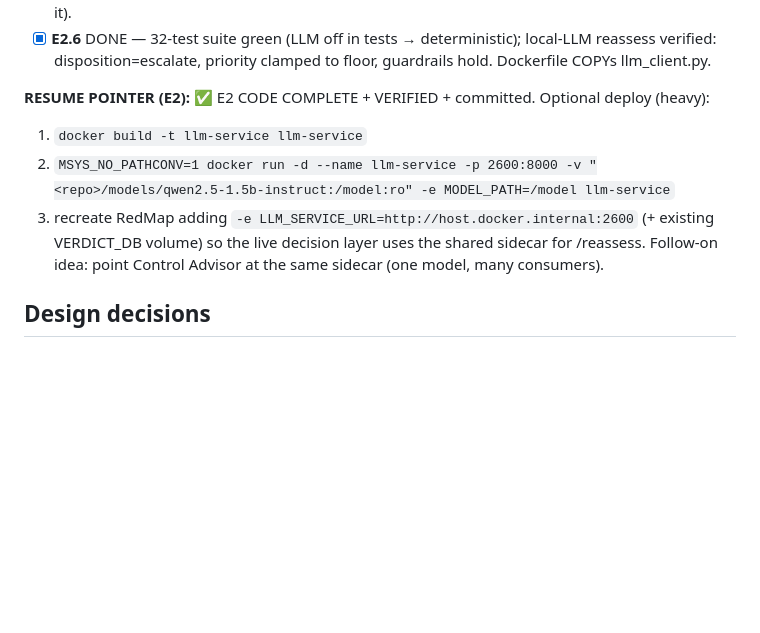
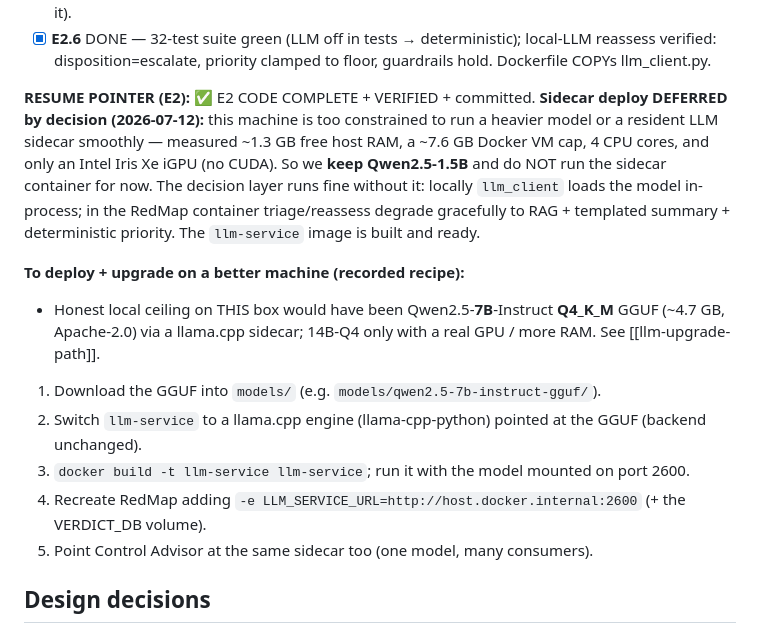
Before and after one commit to samuelgtetteh/ai-cybersecurity-portfolio, a Markdown page: docs/decision_layer_plan.md, the part around the change. Rendered like a GitHub page; blank space fills up the shorter version.

Commit message:
Decision: keep Qwen2.5-1.5B; defer LLM upgrade + sidecar deploy to better hardware
The dev machine is too constrained (~1.3 GB free RAM, ~7.6 GB Docker VM cap, 4 CPU cores,
Intel Iris Xe iGPU / no CUDA) to run a heavier model or a resident LLM sidecar smoothly, so we
keep the 1.5B model and do not run the sidecar container now. The decision layer runs fine
without it (in-process locally; graceful RAG + templated + deterministic degrade in-container).
Recorded the upgrade recipe (7B-Q4 GGUF via a llama.cpp sidecar) for a better machine.

```diff
--- a/docs/decision_layer_plan.md
+++ b/docs/decision_layer_plan.md
@@ -221,11 +221,22 @@ reads attacker-controlled fields). It re-ranks/labels; deterministic rules + hum
   verified: disposition=escalate, priority clamped to floor, guardrails hold. Dockerfile COPYs
   llm_client.py.
 
-**RESUME POINTER (E2):** ✅ E2 CODE COMPLETE + VERIFIED + committed. Optional deploy (heavy):
-1. `docker build -t llm-service llm-service`
-2. `MSYS_NO_PATHCONV=1 docker run -d --name llm-service -p 2600:8000 -v "<repo>/models/qwen2.5-1.5b-instruct:/model:ro" -e MODEL_PATH=/model llm-service`
-3. recreate RedMap adding `-e LLM_SERVICE_URL=http://host.docker.internal:2600` (+ existing VERDICT_DB volume) so the live decision layer uses the shared sidecar for /reassess.
-Follow-on idea: point Control Advisor at the same sidecar (one model, many consumers).
+**RESUME POINTER (E2):** ✅ E2 CODE COMPLETE + VERIFIED + committed. **Sidecar deploy DEFERRED by
+decision (2026-07-12):** this machine is too constrained to run a heavier model or a resident LLM
+sidecar smoothly — measured ~1.3 GB free host RAM, a ~7.6 GB Docker VM cap, 4 CPU cores, and only an
+Intel Iris Xe iGPU (no CUDA). So we **keep Qwen2.5-1.5B** and do NOT run the sidecar container for now.
+The decision layer runs fine without it: locally `llm_client` loads the model in-process; in the
+RedMap container triage/reassess degrade gracefully to RAG + templated summary + deterministic
+priority. The `llm-service` image is built and ready.
+
+**To deploy + upgrade on a better machine (recorded recipe):**
+- Honest local ceiling on THIS box would have been Qwen2.5-**7B**-Instruct **Q4_K_M** GGUF (~4.7 GB,
+  Apache-2.0) via a llama.cpp sidecar; 14B-Q4 only with a real GPU / more RAM. See [[llm-upgrade-path]].
+1. Download the GGUF into `models/` (e.g. `models/qwen2.5-7b-instruct-gguf/`).
+2. Switch `llm-service` to a llama.cpp engine (llama-cpp-python) pointed at the GGUF (backend unchanged).
+3. `docker build -t llm-service llm-service`; run it with the model mounted on port 2600.
+4. Recreate RedMap adding `-e LLM_SERVICE_URL=http://host.docker.internal:2600` (+ the VERDICT_DB volume).
+5. Point Control Advisor at the same sidecar too (one model, many consumers).
 
 ## Design decisions
 - SQLite via stdlib (no new heavy dep); path from env `VERDICT_DB`, default
```
